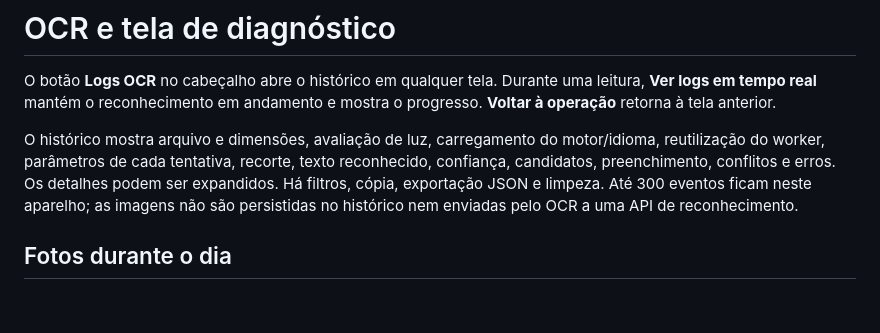
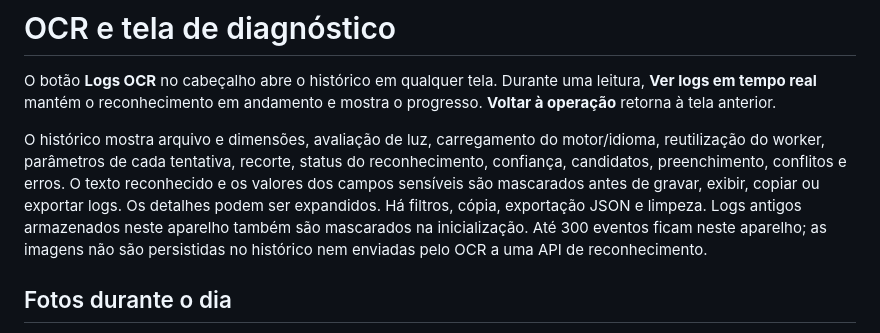
Before and after one commit to danielnep/romaneio-digital, a Markdown page: docs/ocr.md, the part around the change. Drawn GitHub-style; blank space fills up the shorter version.

Commit message:
docs: explicar privacidade dos logs OCR

```diff
--- a/docs/ocr.md
+++ b/docs/ocr.md
@@ -2,7 +2,7 @@
 
 O botão **Logs OCR** no cabeçalho abre o histórico em qualquer tela. Durante uma leitura, **Ver logs em tempo real** mantém o reconhecimento em andamento e mostra o progresso. **Voltar à operação** retorna à tela anterior.
 
-O histórico mostra arquivo e dimensões, avaliação de luz, carregamento do motor/idioma, reutilização do worker, parâmetros de cada tentativa, recorte, texto reconhecido, confiança, candidatos, preenchimento, conflitos e erros. Os detalhes podem ser expandidos. Há filtros, cópia, exportação JSON e limpeza. Até 300 eventos ficam neste aparelho; as imagens não são persistidas no histórico nem enviadas pelo OCR a uma API de reconhecimento.
+O histórico mostra arquivo e dimensões, avaliação de luz, carregamento do motor/idioma, reutilização do worker, parâmetros de cada tentativa, recorte, status do reconhecimento, confiança, candidatos, preenchimento, conflitos e erros. O texto reconhecido e os valores dos campos sensíveis são mascarados antes de gravar, exibir, copiar ou exportar logs. Os detalhes podem ser expandidos. Há filtros, cópia, exportação JSON e limpeza. Logs antigos armazenados neste aparelho também são mascarados na inicialização. Até 300 eventos ficam neste aparelho; as imagens não são persistidas no histórico nem enviadas pelo OCR a uma API de reconhecimento.
 
 ## Fotos durante o dia
 
```
